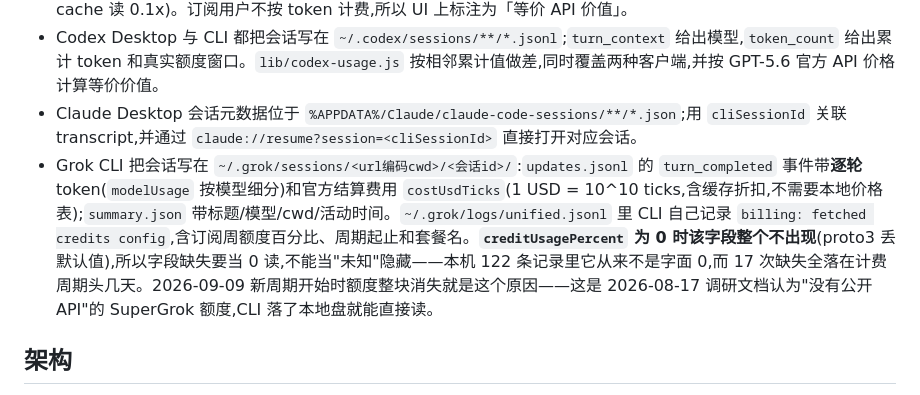
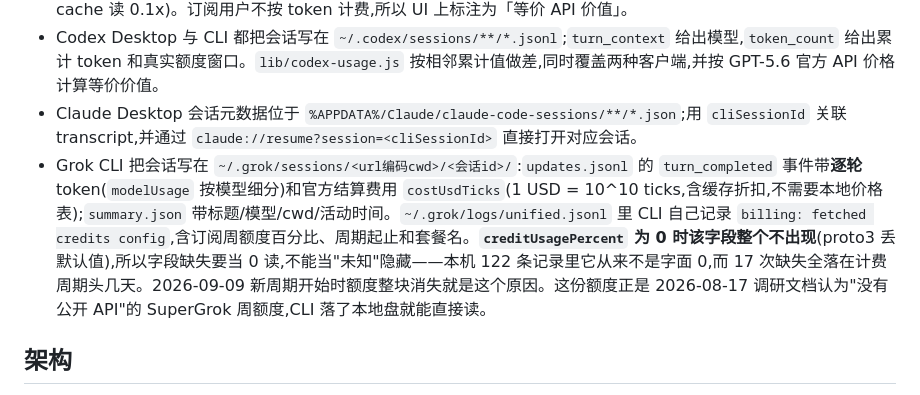
Before and after one commit to saime428/ai-code-usage-tray, a Markdown page: CLAUDE.md, the part around the change. Rendered like a GitHub page.

Commit message:
docs: fix a run-on sentence left by the previous edit
Co-Authored-By: Claude Opus 5 <noreply@anthropic.com>

```diff
--- a/CLAUDE.md
+++ b/CLAUDE.md
@@ -18,7 +18,7 @@ Claude Code 把每个会话的转录写在 `~/.claude/projects/<目录名>/<sess
 - 定价表在 `lib/usage.js` 的 `PRICES`(2026-07-26 官方标准 API 价快照,5 分钟 cache 写 1.25x、1 小时写 2x、cache 读 0.1x)。订阅用户不按 token 计费,所以 UI 上标注为「等价 API 价值」。
 - Codex Desktop 与 CLI 都把会话写在 `~/.codex/sessions/**/*.jsonl`;`turn_context` 给出模型,`token_count` 给出累计 token 和真实额度窗口。`lib/codex-usage.js` 按相邻累计值做差,同时覆盖两种客户端,并按 GPT-5.6 官方 API 价格计算等价价值。
 - Claude Desktop 会话元数据位于 `%APPDATA%/Claude/claude-code-sessions/**/*.json`;用 `cliSessionId` 关联 transcript,并通过 `claude://resume?session=<cliSessionId>` 直接打开对应会话。
-- Grok CLI 把会话写在 `~/.grok/sessions/<url编码cwd>/<会话id>/`:`updates.jsonl` 的 `turn_completed` 事件带**逐轮** token(`modelUsage` 按模型细分)和官方结算费用 `costUsdTicks`(1 USD = 10^10 ticks,含缓存折扣,不需要本地价格表);`summary.json` 带标题/模型/cwd/活动时间。`~/.grok/logs/unified.jsonl` 里 CLI 自己记录 `billing: fetched credits config`,含订阅周额度百分比、周期起止和套餐名。**`creditUsagePercent` 为 0 时该字段整个不出现**(proto3 丢默认值),所以字段缺失要当 0 读,不能当"未知"隐藏——本机 122 条记录里它从来不是字面 0,而 17 次缺失全落在计费周期头几天。2026-09-09 新周期开始时额度整块消失就是这个原因——这是 2026-08-17 调研文档认为"没有公开 API"的 SuperGrok 额度,CLI 落了本地盘就能直接读。
+- Grok CLI 把会话写在 `~/.grok/sessions/<url编码cwd>/<会话id>/`:`updates.jsonl` 的 `turn_completed` 事件带**逐轮** token(`modelUsage` 按模型细分)和官方结算费用 `costUsdTicks`(1 USD = 10^10 ticks,含缓存折扣,不需要本地价格表);`summary.json` 带标题/模型/cwd/活动时间。`~/.grok/logs/unified.jsonl` 里 CLI 自己记录 `billing: fetched credits config`,含订阅周额度百分比、周期起止和套餐名。**`creditUsagePercent` 为 0 时该字段整个不出现**(proto3 丢默认值),所以字段缺失要当 0 读,不能当"未知"隐藏——本机 122 条记录里它从来不是字面 0,而 17 次缺失全落在计费周期头几天。2026-09-09 新周期开始时额度整块消失就是这个原因。这份额度正是 2026-08-17 调研文档认为"没有公开 API"的 SuperGrok 周额度,CLI 落了本地盘就能直接读。
 
 ## 架构
 
```
